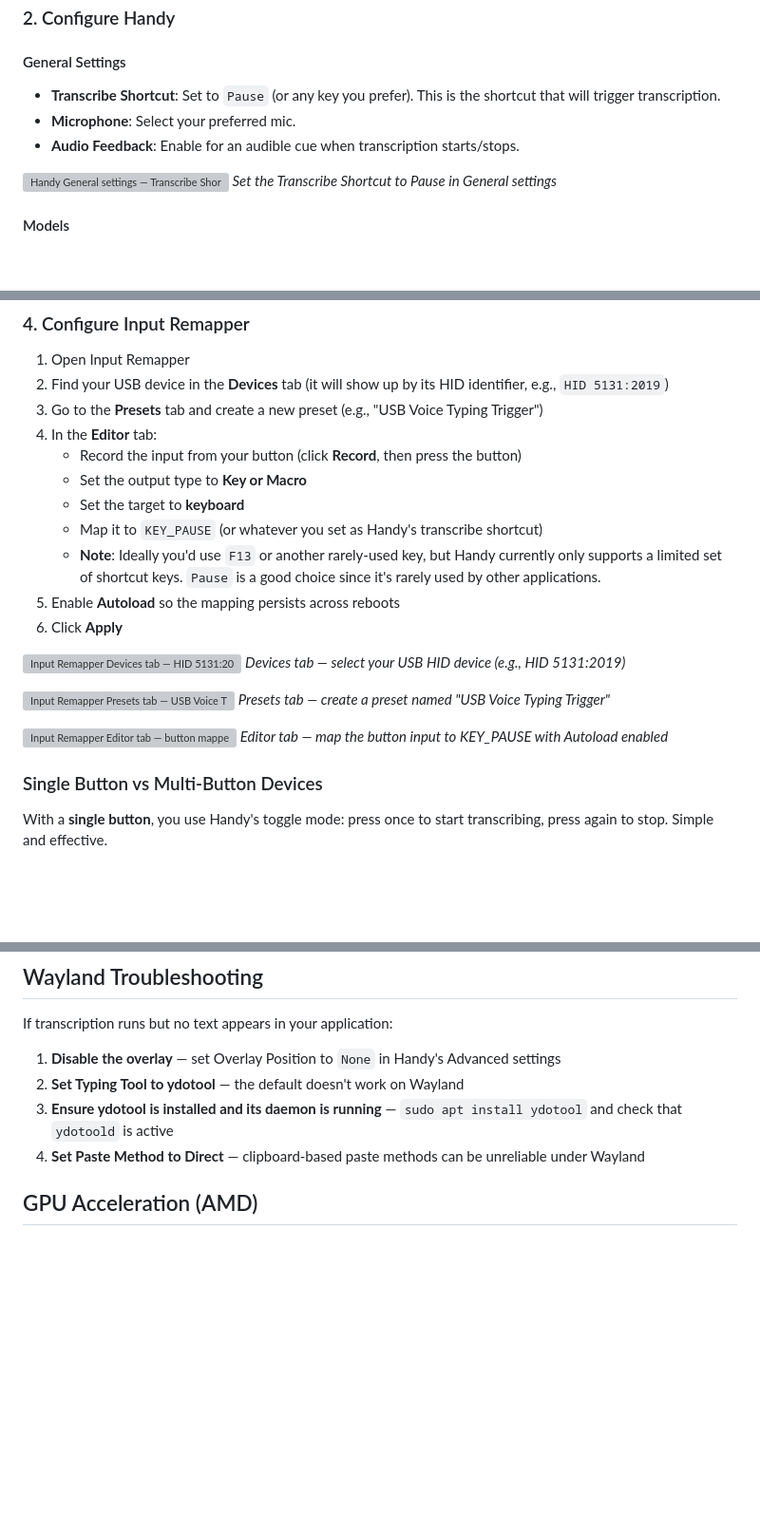
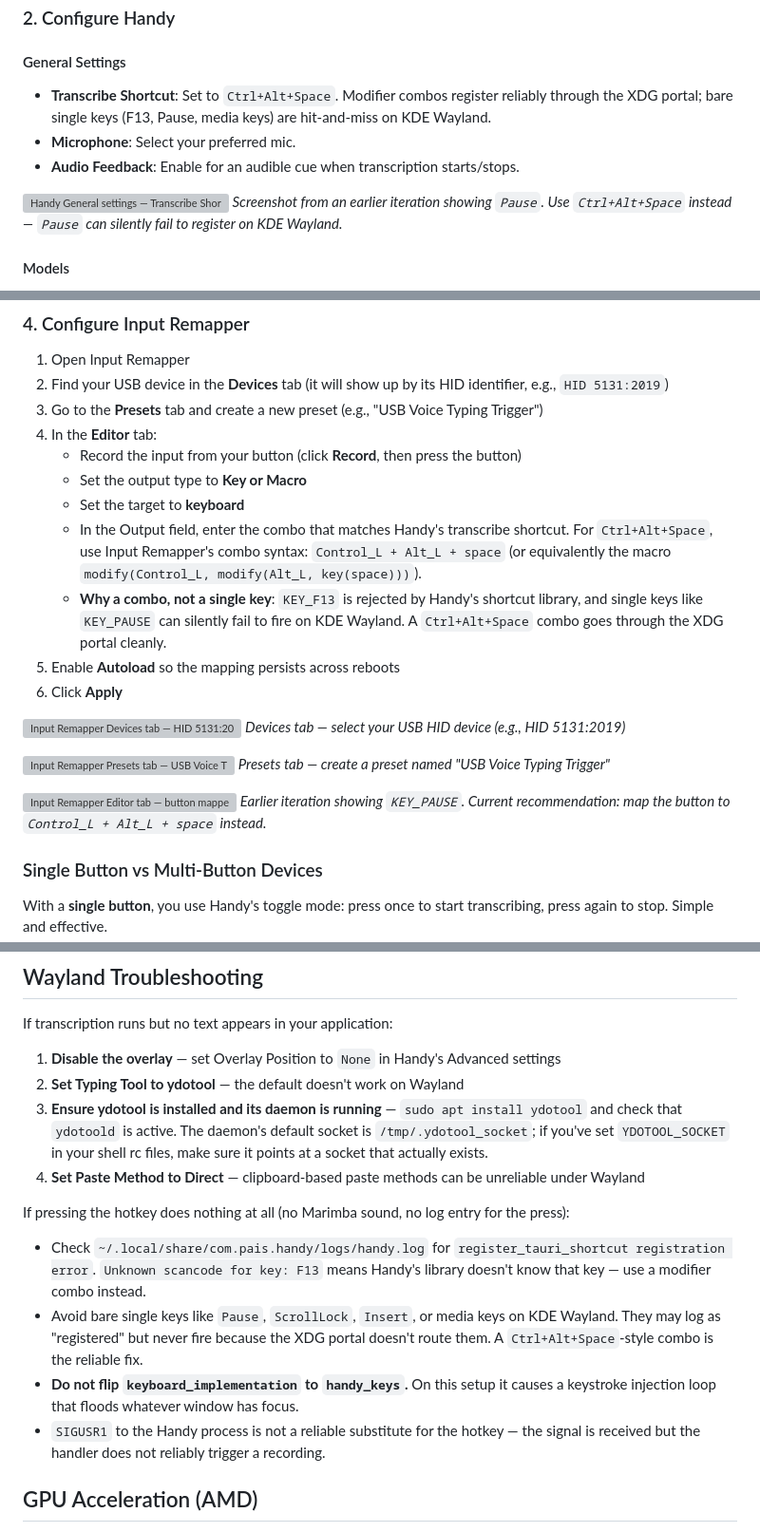
Before and after one commit to danielrosehill/Handy-Ubuntu-Setup, a Markdown page: README.md, 3 parts joined by grey strips. Shown at 95% size. Drawn GitHub-style; blank space fills up the shorter version; grey boxes are pictures that could not be loaded.

Commit message:
Update shortcut guidance: Ctrl+Alt+Space over Pause/F13 on KDE Wayland
Single keys (F13, Pause, media keys) are unreliable here — F13 is rejected
outright by Handy's shortcut library, and bare single keys can silently fail
through the XDG GlobalShortcuts portal on KDE Wayland. Switch recommendation
to Ctrl+Alt+Space and update the Input Remapper section to emit that combo.

Also fix upstream Handy URL (pokey -> cjpais), add warning against the
handy_keys evdev backend (runaway keystroke loop), and expand Wayland
troubleshooting with ydotool socket + hotkey-not-firing diagnostics.

```diff
--- a/README.md
+++ b/README.md
@@ -63,12 +64,12 @@ Install Handy from its repository or package. It runs as a background app with a
 
 #### General Settings
 
-- **Transcribe Shortcut**: Set to `Pause` (or any key you prefer). This is the shortcut that will trigger transcription.
+- **Transcribe Shortcut**: Set to `Ctrl+Alt+Space`. Modifier combos register reliably through the XDG portal; bare single keys (F13, Pause, media keys) are hit-and-miss on KDE Wayland.
 - **Microphone**: Select your preferred mic.
 - **Audio Feedback**: Enable for an audible cue when transcription starts/stops.
 
 ![Handy General settings — Transcribe Shortcut set to Pause](configs/handy/general-settings-transcribe-shortcut.png)
-*Set the Transcribe Shortcut to Pause in General settings*
+*Screenshot from an earlier iteration showing `Pause`. Use `Ctrl+Alt+Space` instead — `Pause` can silently fail to register on KDE Wayland.*
 
 #### Models
 
@@ -136,8 +137,8 @@ sudo apt install input-remapper
    - Record the input from your button (click **Record**, then press the button)
    - Set the output type to **Key or Macro**
    - Set the target to **keyboard**
-   - Map it to `KEY_PAUSE` (or whatever you set as Handy's transcribe shortcut)
-   - **Note**: Ideally you'd use `F13` or another rarely-used key, but Handy currently only supports a limited set of shortcut keys. `Pause` is a good choice since it's rarely used by other applications.
+   - In the Output field, enter the combo that matches Handy's transcribe shortcut. For `Ctrl+Alt+Space`, use Input Remapper's combo syntax: `Control_L + Alt_L + space` (or equivalently the macro `modify(Control_L, modify(Alt_L, key(space)))`).
+   - **Why a combo, not a single key**: `KEY_F13` is rejected by Handy's shortcut library, and single keys like `KEY_PAUSE` can silently fail to fire on KDE Wayland. A `Ctrl+Alt+Space` combo goes through the XDG portal cleanly.
 5. Enable **Autoload** so the mapping persists across reboots
 6. Click **Apply**
 
@@ -148,7 +149,7 @@ sudo apt install input-remapper
 *Presets tab — create a preset named "USB Voice Typing Trigger"*
 
 ![Input Remapper Editor tab — button mapped to KEY_PAUSE](configs/input-remapper/editor-tab-key-pause-mapping.png)
-*Editor tab — map the button input to KEY_PAUSE with Autoload enabled*
+*Earlier iteration showing `KEY_PAUSE`. Current recommendation: map the button to `Control_L + Alt_L + space` instead.*
 
 ### Single Button vs Multi-Button Devices
 
@@ -180,8 +181,15 @@ If transcription runs but no text appears in your application:
 
 1. **Disable the overlay** — set Overlay Position to `None` in Handy's Advanced settings
 2. **Set Typing Tool to ydotool** — the default doesn't work on Wayland
-3. **Ensure ydotool is installed and its daemon is running** — `sudo apt install ydotool` and check that `ydotoold` is active
+3. **Ensure ydotool is installed and its daemon is running** — `sudo apt install ydotool` and check that `ydotoold` is active. The daemon's default socket is `/tmp/.ydotool_socket`; if you've set `YDOTOOL_SOCKET` in your shell rc files, make sure it points at a socket that actually exists.
 4. **Set Paste Method to Direct** — clipboard-based paste methods can be unreliable under Wayland
+
+If pressing the hotkey does nothing at all (no Marimba sound, no log entry for the press):
+
+- Check `~/.local/share/com.pais.handy/logs/handy.log` for `register_tauri_shortcut registration error`. `Unknown scancode for key: F13` means Handy's library doesn't know that key — use a modifier combo instead.
+- Avoid bare single keys like `Pause`, `ScrollLock`, `Insert`, or media keys on KDE Wayland. They may log as "registered" but never fire because the XDG portal doesn't route them. A `Ctrl+Alt+Space`-style combo is the reliable fix.
+- **Do not flip `keyboard_implementation` to `handy_keys`.** On this setup it causes a keystroke injection loop that floods whatever window has focus.
+- `SIGUSR1` to the Handy process is not a reliable substitute for the hotkey — the signal is received but the handler does not reliably trigger a recording.
 
 ## GPU Acceleration (AMD)
 
```
Also changed, not shown: other parts of README.md (+6 -5 lines).
